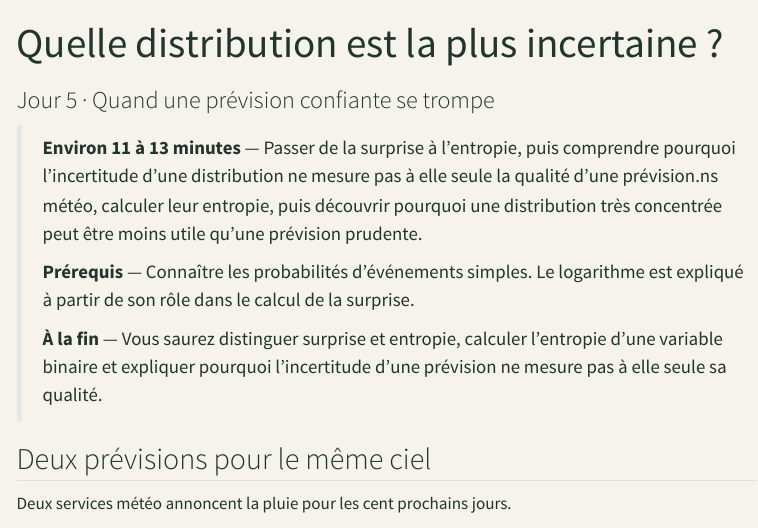
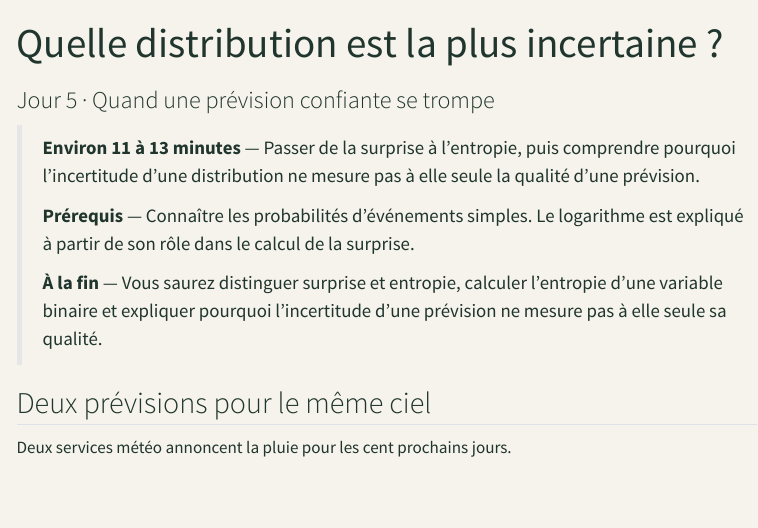
Before and after one commit to JM-Brun/knowledge-stories, a Quarto document (calendar/days/jour-05.qmd): the page in a window 1100 px wide, from its top. Rendered offline with R 4.5, knitr and Pandoc in place of Quarto, with nearby package versions; menus at the side of the page are left out.

Commit message:
Correct reading-time note for day 05

```diff
--- a/calendar/days/jour-05.qmd
+++ b/calendar/days/jour-05.qmd
@@ -4,7 +4,7 @@ subtitle: "Jour 5 · Quand une prévision confiante se trompe"
 description: "Une enquête sur deux prévisions météo introduit la surprise, l'entropie et l'information mutuelle, puis montre pourquoi faible incertitude ne signifie pas bonne prévision."
 ---
 
-> **Environ 11 à 13 minutes** — Passer de la surprise à l'entropie, puis comprendre pourquoi l'incertitude d'une distribution ne mesure pas à elle seule la qualité d'une prévision.ns météo, calculer leur entropie, puis découvrir pourquoi une distribution très concentrée peut être moins utile qu'une prévision prudente.
+> **Environ 11 à 13 minutes** — Passer de la surprise à l'entropie, puis comprendre pourquoi l'incertitude d'une distribution ne mesure pas à elle seule la qualité d'une prévision.
 >
 > **Prérequis** — Connaître les probabilités d'événements simples. Le logarithme est expliqué à partir de son rôle dans le calcul de la surprise.
 >
```
